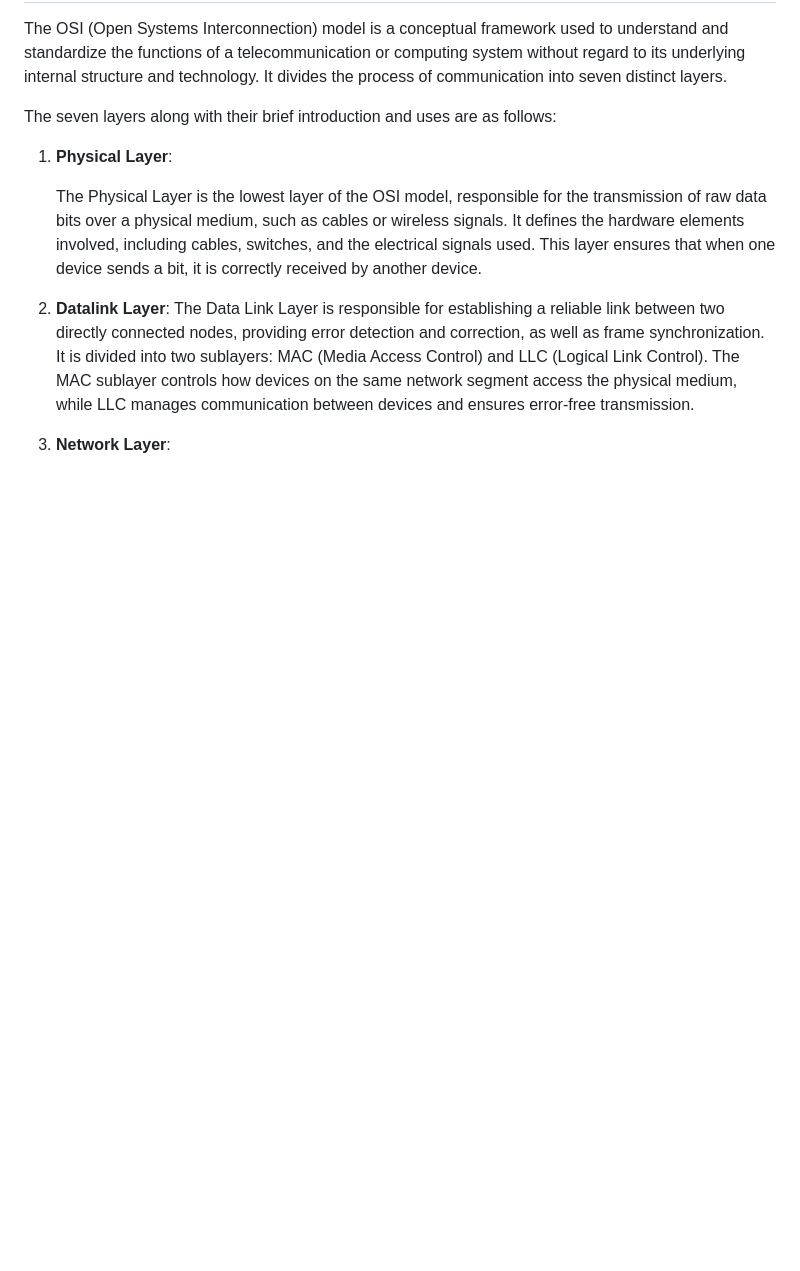
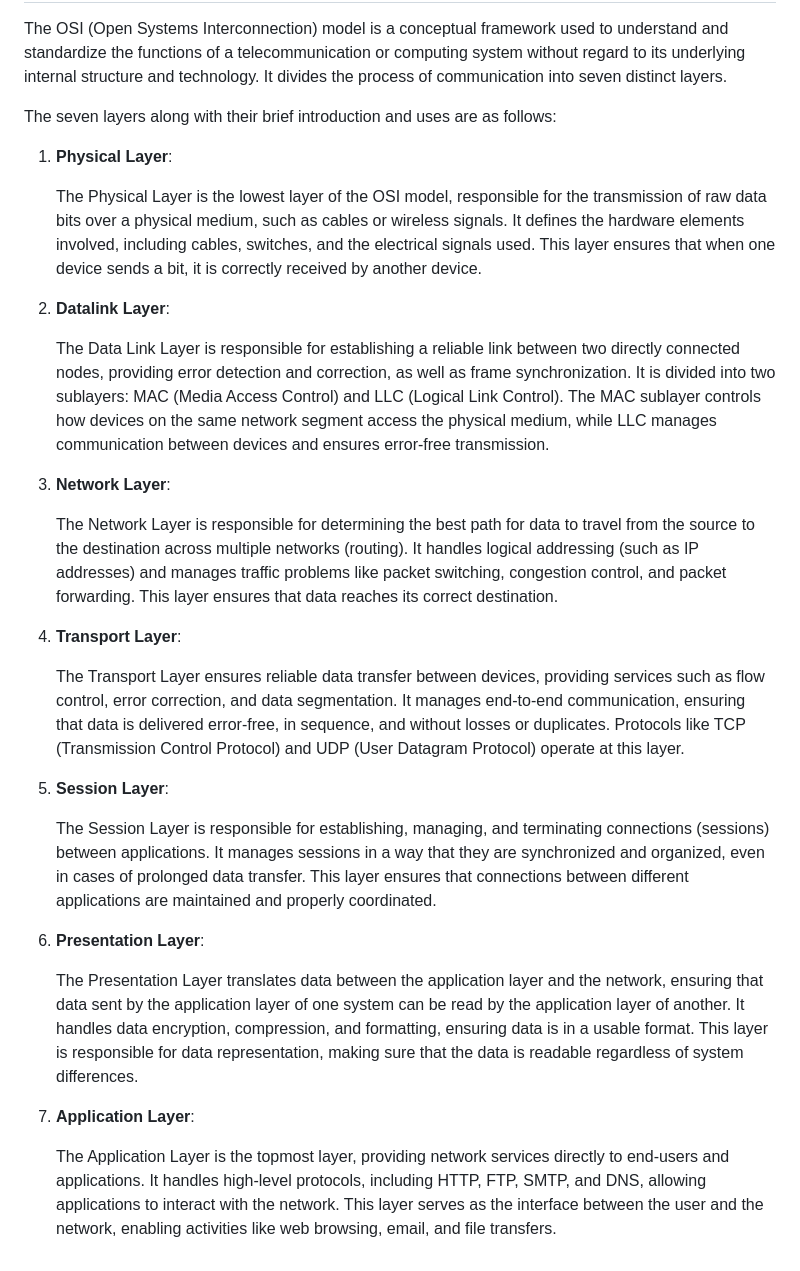
Before and after one commit to OGnewar/Computer-Networking, a Markdown page: Assignment 02/Assignment02.md, the part around the change. Drawn GitHub-style; blank space fills up the shorter version.

```diff
--- a/Assignment 02/Assignment02.md
+++ b/Assignment 02/Assignment02.md
@@ -47,5 +47,20 @@ The seven layers along with their brief introduction and uses are as follows:
 
     The Physical Layer is the lowest layer of the OSI model, responsible for the transmission of raw data bits over a physical medium, such as cables or wireless signals. It defines the hardware elements involved, including cables, switches, and the electrical signals used. This layer ensures that when one device sends a bit, it is correctly received by another device.
 2. **Datalink Layer**:
+
     The Data Link Layer is responsible for establishing a reliable link between two directly connected nodes, providing error detection and correction, as well as frame synchronization. It is divided into two sublayers: MAC (Media Access Control) and LLC (Logical Link Control). The MAC sublayer controls how devices on the same network segment access the physical medium, while LLC manages communication between devices and ensures error-free transmission.
 3. **Network Layer**:
+
+    The Network Layer is responsible for determining the best path for data to travel from the source to the destination across multiple networks (routing). It handles logical addressing (such as IP addresses) and manages traffic problems like packet switching, congestion control, and packet forwarding. This layer ensures that data reaches its correct destination.
+4. **Transport Layer**:
+
+    The Transport Layer ensures reliable data transfer between devices, providing services such as flow control, error correction, and data segmentation. It manages end-to-end communication, ensuring that data is delivered error-free, in sequence, and without losses or duplicates. Protocols like TCP (Transmission Control Protocol) and UDP (User Datagram Protocol) operate at this layer.
+5. **Session Layer**:
+
+    The Session Layer is responsible for establishing, managing, and terminating connections (sessions) between applications. It manages sessions in a way that they are synchronized and organized, even in cases of prolonged data transfer. This layer ensures that connections between different applications are maintained and properly coordinated.
+6. **Presentation Layer**:
+
+    The Presentation Layer translates data between the application layer and the network, ensuring that data sent by the application layer of one system can be read by the application layer of another. It handles data encryption, compression, and formatting, ensuring data is in a usable format. This layer is responsible for data representation, making sure that the data is readable regardless of system differences.
+7. **Application Layer**:
+
+    The Application Layer is the topmost layer, providing network services directly to end-users and applications. It handles high-level protocols, including HTTP, FTP, SMTP, and DNS, allowing applications to interact with the network. This layer serves as the interface between the user and the network, enabling activities like web browsing, email, and file transfers.
```
